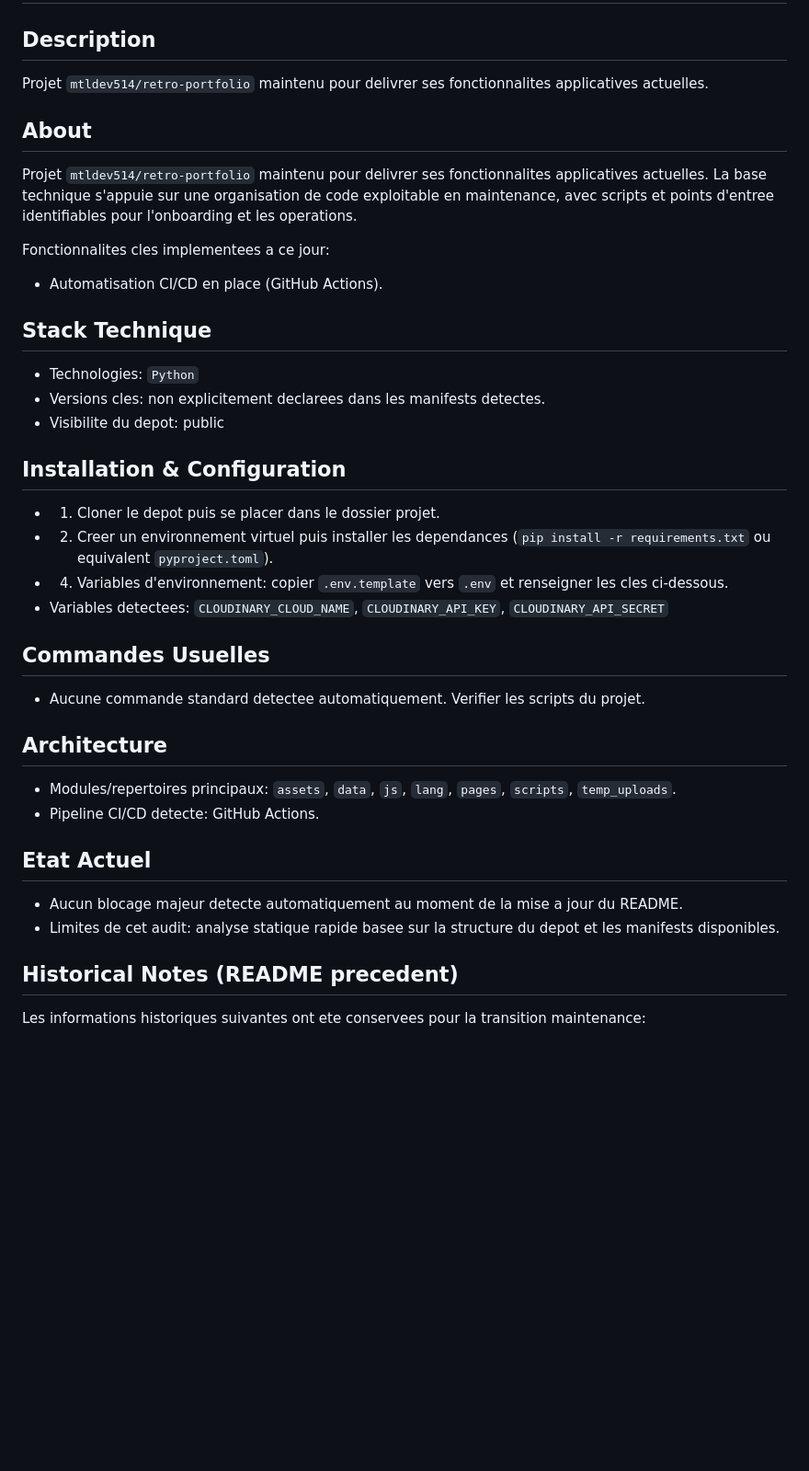
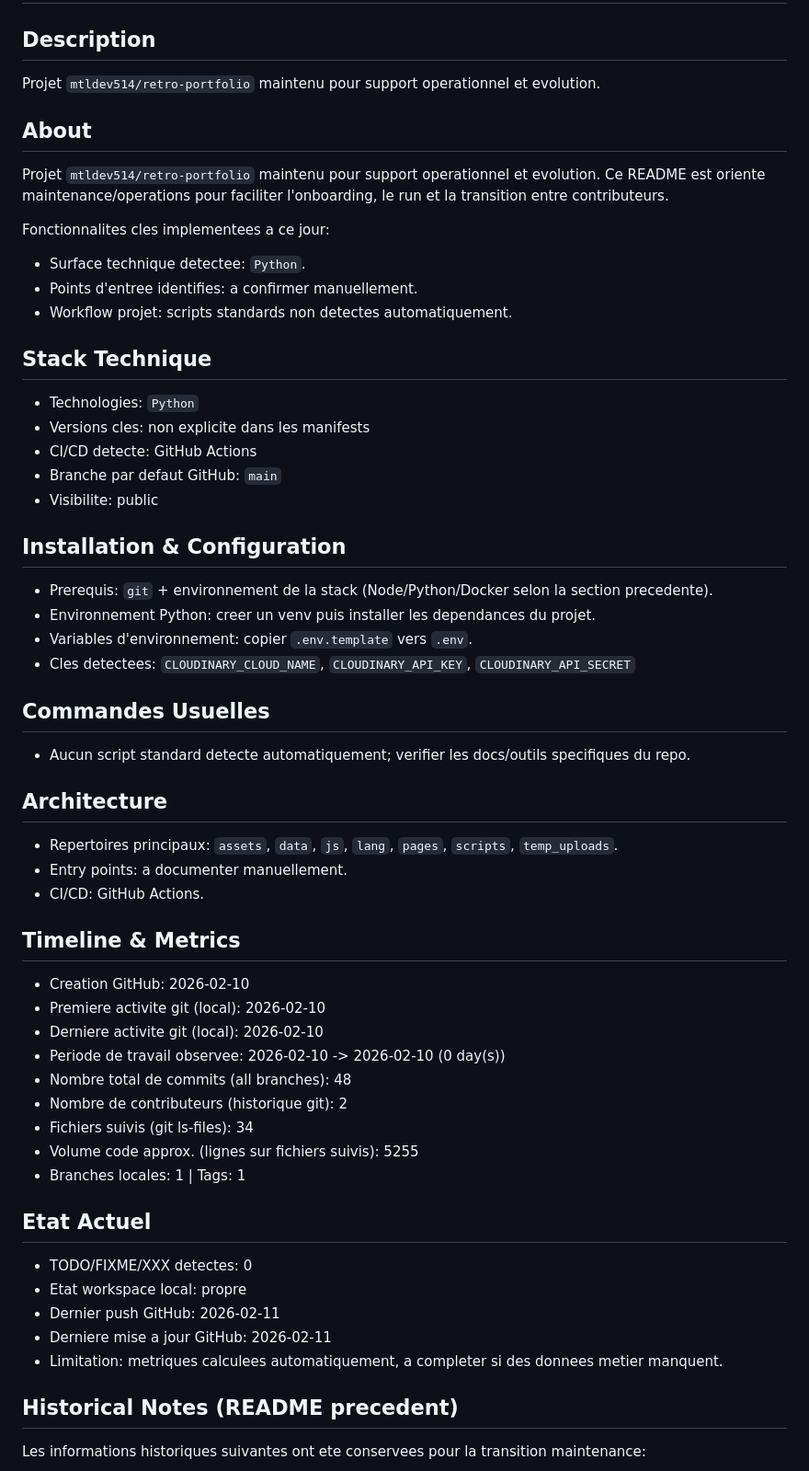
Before and after one commit to mtldev514/retro-portfolio, a Markdown page: README.md, the part around the change. Shown at 92% size. Rendered like a GitHub page; blank space fills up the shorter version.

Commit message:
docs(readme): add timeline, activity period, and project metrics

```diff
--- a/README.md
+++ b/README.md
@@ -2,35 +2,54 @@
 # retro-portfolio
 
 ## Description
-Projet `mtldev514/retro-portfolio` maintenu pour delivrer ses fonctionnalites applicatives actuelles.
+Projet `mtldev514/retro-portfolio` maintenu pour support operationnel et evolution.
 
 ## About
-Projet `mtldev514/retro-portfolio` maintenu pour delivrer ses fonctionnalites applicatives actuelles. La base technique s'appuie sur une organisation de code exploitable en maintenance, avec scripts et points d'entree identifiables pour l'onboarding et les operations.
+Projet `mtldev514/retro-portfolio` maintenu pour support operationnel et evolution. Ce README est oriente maintenance/operations pour faciliter l'onboarding, le run et la transition entre contributeurs.
 
 Fonctionnalites cles implementees a ce jour:
-- Automatisation CI/CD en place (GitHub Actions).
+- Surface technique detectee: `Python`.
+- Points d'entree identifies: a confirmer manuellement.
+- Workflow projet: scripts standards non detectes automatiquement.
 
 ## Stack Technique
 - Technologies: `Python`
-- Versions cles: non explicitement declarees dans les manifests detectes.
-- Visibilite du depot: public
+- Versions cles: non explicite dans les manifests
+- CI/CD detecte: GitHub Actions
+- Branche par defaut GitHub: `main`
+- Visibilite: public
 
 ## Installation & Configuration
-- 1. Cloner le depot puis se placer dans le dossier projet.
-- 2. Creer un environnement virtuel puis installer les dependances (`pip install -r requirements.txt` ou equivalent `pyproject.toml`).
-- 4. Variables d'environnement: copier `.env.template` vers `.env` et renseigner les cles ci-dessous.
-- Variables detectees: `CLOUDINARY_CLOUD_NAME`, `CLOUDINARY_API_KEY`, `CLOUDINARY_API_SECRET`
+- Prerequis: `git` + environnement de la stack (Node/Python/Docker selon la section precedente).
+- Environnement Python: creer un venv puis installer les dependances du projet.
+- Variables d'environnement: copier `.env.template` vers `.env`.
+- Cles detectees: `CLOUDINARY_CLOUD_NAME`, `CLOUDINARY_API_KEY`, `CLOUDINARY_API_SECRET`
 
 ## Commandes Usuelles
-- Aucune commande standard detectee automatiquement. Verifier les scripts du projet.
+- Aucun script standard detecte automatiquement; verifier les docs/outils specifiques du repo.
 
 ## Architecture
-- Modules/repertoires principaux: `assets`, `data`, `js`, `lang`, `pages`, `scripts`, `temp_uploads`.
-- Pipeline CI/CD detecte: GitHub Actions.
+- Repertoires principaux: `assets`, `data`, `js`, `lang`, `pages`, `scripts`, `temp_uploads`.
+- Entry points: a documenter manuellement.
+- CI/CD: GitHub Actions.
+
+## Timeline & Metrics
+- Creation GitHub: 2026-02-10
+- Premiere activite git (local): 2026-02-10
+- Derniere activite git (local): 2026-02-10
+- Periode de travail observee: 2026-02-10 -> 2026-02-10 (0 day(s))
+- Nombre total de commits (all branches): 48
+- Nombre de contributeurs (historique git): 2
+- Fichiers suivis (git ls-files): 34
+- Volume code approx. (lignes sur fichiers suivis): 5255
+- Branches locales: 1 | Tags: 1
 
 ## Etat Actuel
-- Aucun blocage majeur detecte automatiquement au moment de la mise a jour du README.
-- Limites de cet audit: analyse statique rapide basee sur la structure du depot et les manifests disponibles.
+- TODO/FIXME/XXX detectes: 0
+- Etat workspace local: propre
+- Dernier push GitHub: 2026-02-11
+- Derniere mise a jour GitHub: 2026-02-11
+- Limitation: metriques calculees automatiquement, a completer si des donnees metier manquent.
 
 ## Historical Notes (README precedent)
 Les informations historiques suivantes ont ete conservees pour la transition maintenance:
```
